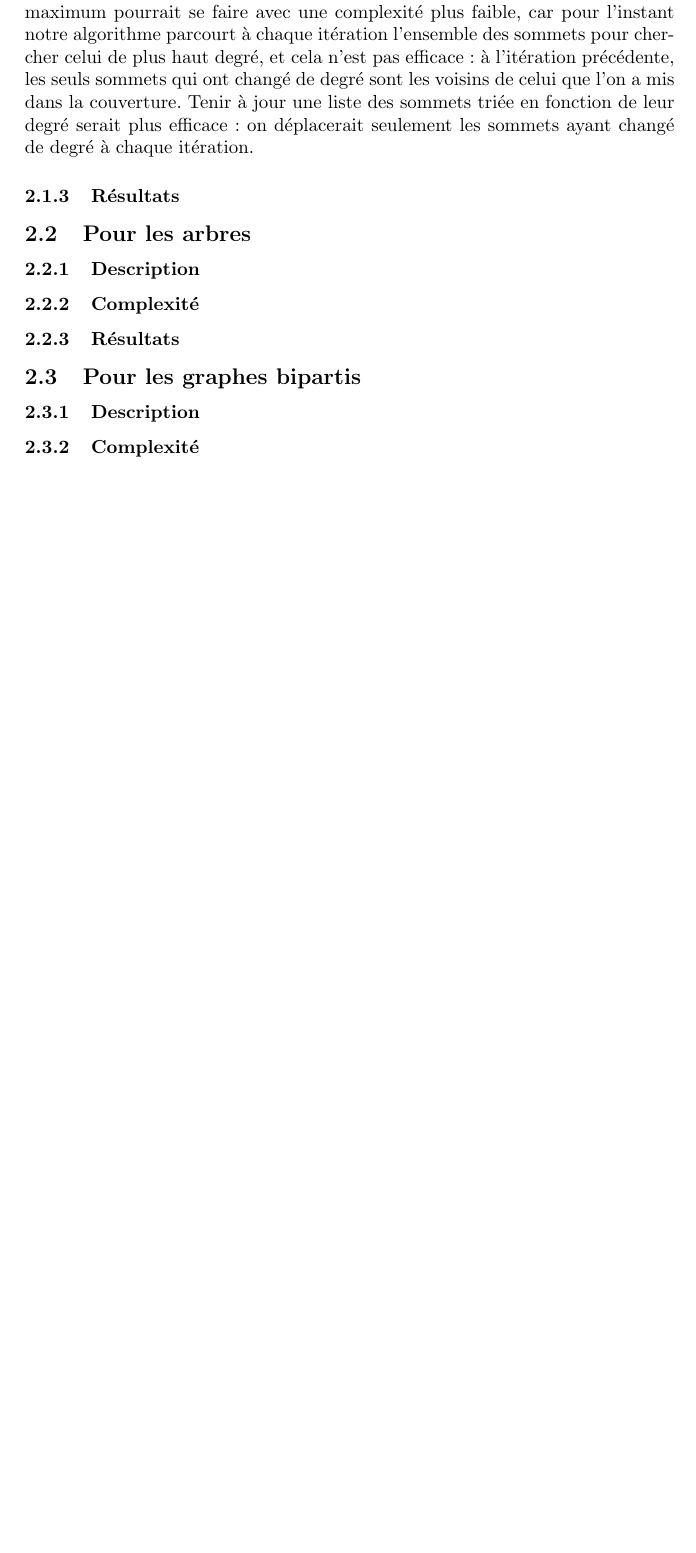
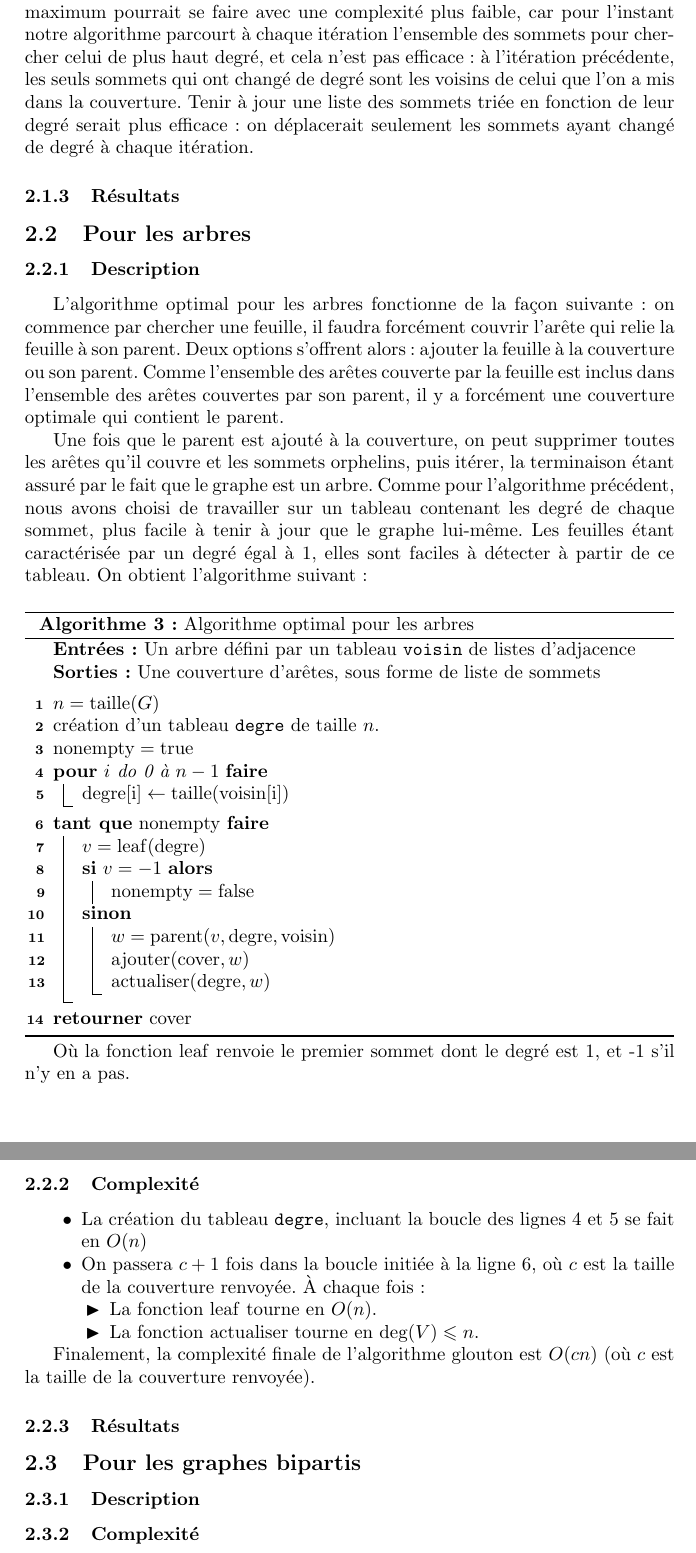
Before and after one commit to ClairePennarun/CAA_Vertex_Cover, a LaTeX document (rapport/rapport.tex): part of page 3 of 4 before the commit and two parts of pages 3 and 4 of 5 after it, the two joined at a grey line, cut so that both start at the same text, the shorter picture padded with empty space. Compiled offline with pdfLaTeX.

Commit message:
algorithme sur les arbres ajouté au rapport

```diff
--- a/rapport/rapport.tex
+++ b/rapport/rapport.tex
@@ -12,6 +12,11 @@
 \DeclareMathOperator{\argmax}{argmax}
 \DeclareMathOperator{\argmin}{argmin}
 \DeclareMathOperator{\cover}{cover}
+\DeclareMathOperator{\nonempty}{nonempty}
+\DeclareMathOperator{\true}{true}
+\DeclareMathOperator{\false}{false}
+\DeclareMathOperator{\leaf}{leaf}
+\DeclareMathOperator{\parent}{parent}
 \title{Projet CAA : couverture par sommets}
 \author{Thomas \bsc{Bellitto}\and Paul-Émile \bsc{Boutoille} \and Claire \bsc{Pennarun}}
 \date{}
@@ -129,9 +134,68 @@ Cependant, on peut remarquer que la phase de recherche du sommet de degré maxim
 
 \subsubsection{Résultats}
 
+\subsection{Pour les arbres}
 
+\subsubsection{Description}
 
-\subsection{Pour les arbres}
+L'algorithme optimal pour les arbres fonctionne de la façon suivante : on commence par chercher une feuille, il faudra forcément couvrir l'arête qui relie la feuille à son parent. Deux options s'offrent alors : ajouter la feuille à la couverture ou son parent. Comme l'ensemble des arêtes couverte par la feuille est inclus dans l'ensemble des arêtes couvertes par son parent, il y a forcément une couverture optimale qui contient le parent.
+
+Une fois que le parent est ajouté à la couverture, on peut supprimer toutes les arêtes qu'il couvre et les sommets orphelins, puis itérer, la terminaison étant assuré par le fait que le graphe est un arbre. Comme pour l'algorithme précédent, nous avons choisi de travailler sur un tableau contenant les degré de chaque sommet, plus facile à tenir à jour que le graphe lui-même. Les feuilles étant caractérisée par un degré égal à 1, elles sont faciles à détecter à partir de ce tableau. On obtient l'algorithme suivant :
+
+\vspace{0.35cm}
+\begin{algorithm}[H]
+
+\Entree{Un arbre défini par un tableau $\mathtt{voisin}$ de listes d'adjacence}
+\Sortie{Une couverture d'arêtes, sous forme de liste de sommets}
+\BlankLine
+
+$n=\taille(G)$
+
+création d'un tableau $\mathtt{degre}$ de taille $n$.
+
+$\nonempty=\true$
+
+\Pour{$i$ do 0 à $n-1$}{
+
+$\mathrm{\degree[i]\leftarrow \taille(\voisin[i])}$
+}
+
+\Tq{$\nonempty$}{
+
+$v=\leaf(\degree)$
+
+\eSi{$v=-1$}{$\nonempty=\false$}
+{$w=\parent(v,\degree,\voisin)$
+
+$\mathrm{ajouter}(\cover, w)$
+
+$\mathrm{actualiser}(\degree, w)$}
+
+}
+
+\Retour{$\cover$}
+\caption{Algorithme optimal pour les arbres}
+
+\end{algorithm}
+
+Où la fonction $\leaf$ renvoie le premier sommet dont le degré est 1, et -1 s'il n'y en a pas.
+
+\subsubsection{Complexité}
+
+\begin{itemize}
+ \itemb La création du tableau $\mathtt{degre}$, incluant la boucle des lignes 4 et 5 se fait en $O(n)$
+ \itemb On passera $c+1$ fois dans la boucle initiée à la ligne 6, où $c$ est la taille de la couverture renvoyée. À chaque fois :
+\begin{itemize}
+\itemt La fonction $\leaf$ tourne en $O(n)$.
+\itemt La fonction actualiser tourne en $\deg(V)\leqslant n$.
+\end{itemize}
+\end{itemize}
+
+Finalement, la complexité finale de l'algorithme glouton est $O(cn)$ (où $c$ est la taille de la couverture renvoyée).
+
+\subsubsection{Résultats}
+
+\subsection{Pour les graphes bipartis}
 
 \subsubsection{Description}
 
@@ -144,15 +208,6 @@ Cependant, on peut remarquer que la phase de recherche du sommet de degré maxim
 \subsubsection{Résultats}
 
 % On chronomètre sur une batteries de graphes générés aléatoirement, on commente et on interprète. Je pense que cette partie est importante, c'est ce qui justifie l'implémentation de générateurs.
-
-\subsection{Pour les graphes bipartis}
-
-\subsubsection{Description}
-
-\subsubsection{Complexité}
-
-\subsubsection{Résultats}
-
 
 \subsection{Algorithme 2-approché avec arbre couvrant}
 
```
